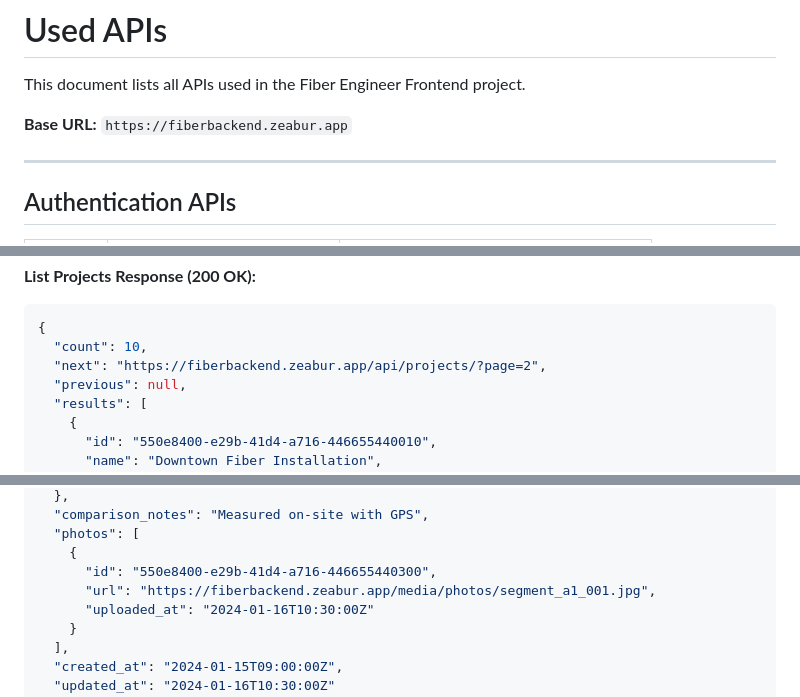
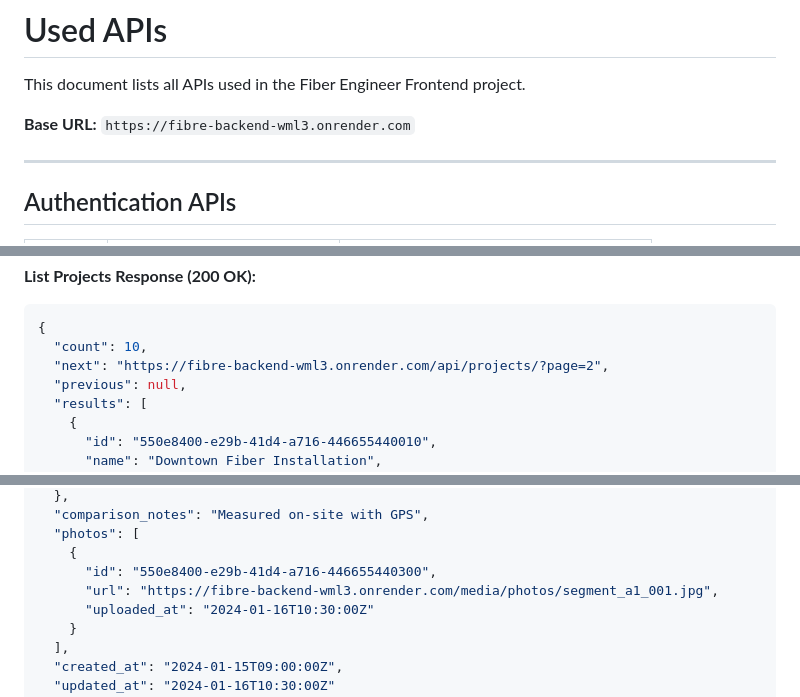
Before and after one commit to Sanskriti-1711/fibre-fe, a Markdown page: engineer/used-apis.md, 3 parts joined by grey strips. Drawn GitHub-style.

````diff
--- a/engineer/used-apis.md
+++ b/engineer/used-apis.md
@@ -2,7 +2,7 @@
 
 This document lists all APIs used in the Fiber Engineer Frontend project.
 
-**Base URL:** `https://fiberbackend.zeabur.app`
+**Base URL:** `https://fibre-backend-wml3.onrender.com`
 
 ---
 
@@ -136,7 +136,7 @@ This document lists all APIs used in the Fiber Engineer Frontend project.
 ```json
 {
   "count": 10,
-  "next": "https://fiberbackend.zeabur.app/api/projects/?page=2",
+  "next": "https://fibre-backend-wml3.onrender.com/api/projects/?page=2",
   "previous": null,
   "results": [
     {
@@ -403,7 +403,7 @@ This document lists all APIs used in the Fiber Engineer Frontend project.
   "photos": [
     {
       "id": "550e8400-e29b-41d4-a716-446655440300",
-      "url": "https://fiberbackend.zeabur.app/media/photos/segment_a1_001.jpg",
+      "url": "https://fibre-backend-wml3.onrender.com/media/photos/segment_a1_001.jpg",
       "uploaded_at": "2024-01-16T10:30:00Z"
     }
   ],
````
Also changed, not shown: other parts of engineer/used-apis.md (+3 -3 lines).
